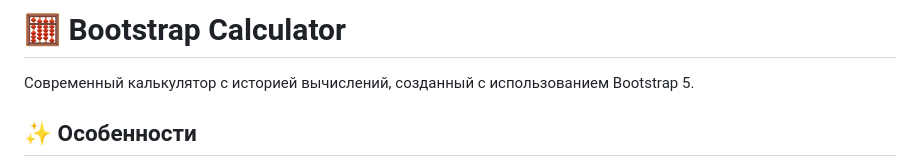
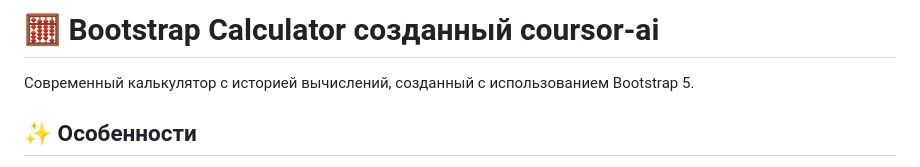
Before and after one commit to KroVladS/coursor-ai-test, a Markdown page: README.md, the part around the change. GitHub-like rendering.

```diff
--- a/README.md
+++ b/README.md
@@ -1,4 +1,4 @@
-# 🧮 Bootstrap Calculator
+# 🧮 Bootstrap Calculator созданный coursor-ai
 
 Современный калькулятор с историей вычислений, созданный с использованием Bootstrap 5.
 
```
